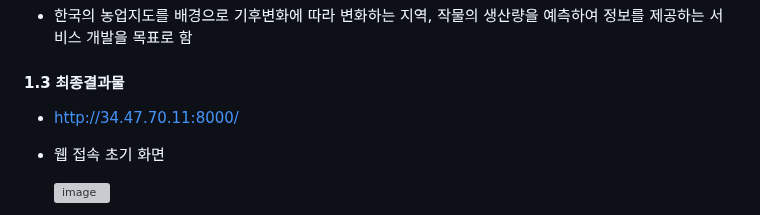
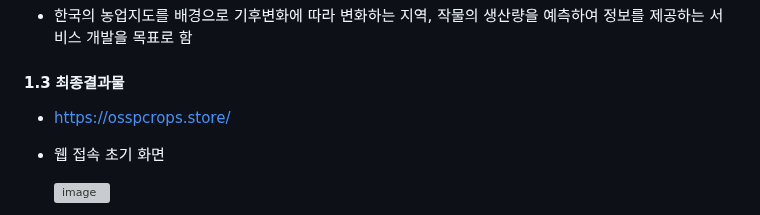
Before and after one commit to CSID-DGU/2024-1-OSSProj-AHA-09, a Markdown page: README.md, the part around the change. GitHub-like rendering; grey boxes are pictures that could not be loaded.

```diff
--- a/README.md
+++ b/README.md
@@ -34,7 +34,7 @@
 - 한국의 농업지도를 배경으로 기후변화에 따라 변화하는 지역, 작물의 생산량을 예측하여 정보를 제공하는 서비스 개발을 목표로 함
 
 #### 1.3 최종결과물
-- http://34.47.70.11:8000/
+- https://osspcrops.store/
 * 웹 접속 초기 화면
 
   ![image](https://github.com/CSID-DGU/2024-1-OSSProj-Aha-09/assets/143998370/55faf73a-d8bd-4247-b10c-724118d117fb)
```
